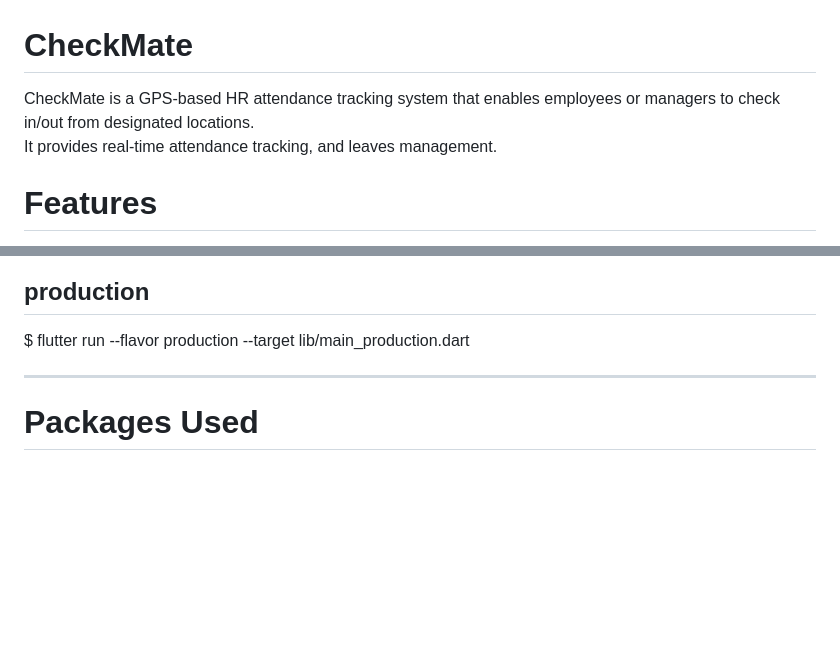
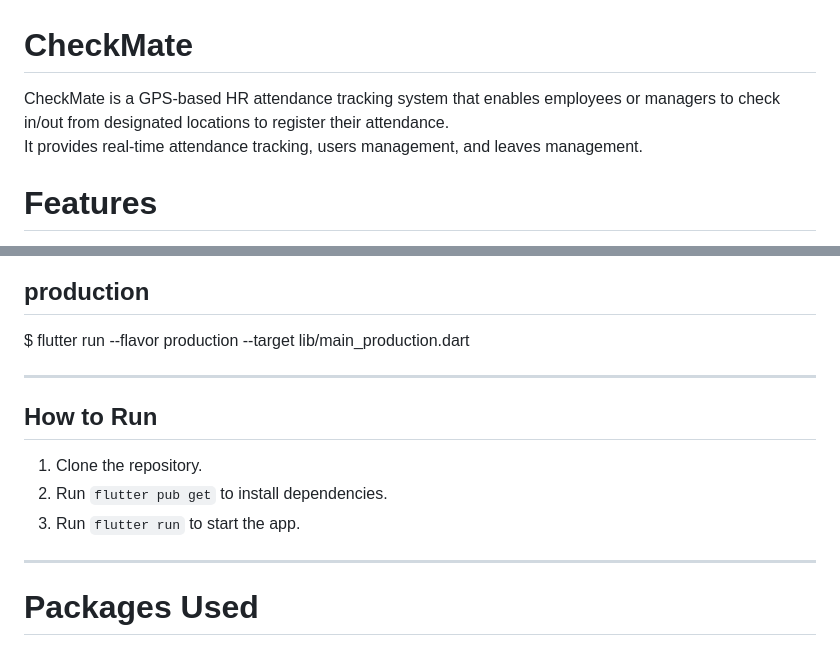
Before and after one commit to noura2tarek/gps-attendance-system, a Markdown page: README.md, 2 parts joined by grey strips. Rendered like a GitHub page; blank space fills up the shorter version.

```diff
--- a/README.md
+++ b/README.md
@@ -1,7 +1,7 @@
 # CheckMate
 
-CheckMate is a GPS-based HR attendance tracking system that enables employees or managers to check in/out from designated locations.
-It provides real-time attendance tracking, and leaves management.
+CheckMate is a GPS-based HR attendance tracking system that enables employees or managers to check in/out from designated locations to register their attendance.
+It provides real-time attendance tracking, users management, and leaves management.
 
 # Features
 
@@ -54,7 +55,16 @@ $ flutter run --flavor development --target lib/main_development.dart
 ## production
 $ flutter run --flavor production --target lib/main_production.dart
 
+---------------------------------------------
+
+## How to Run
+
+1. Clone the repository.
+2. Run `flutter pub get` to install dependencies.
+3. Run `flutter run` to start the app.
+
 ------------------------------------------------
+
 # Packages Used
 This project uses the following **Flutter packages**:
 
```
Also changed, not shown: other parts of README.md (+1 -0 lines).
